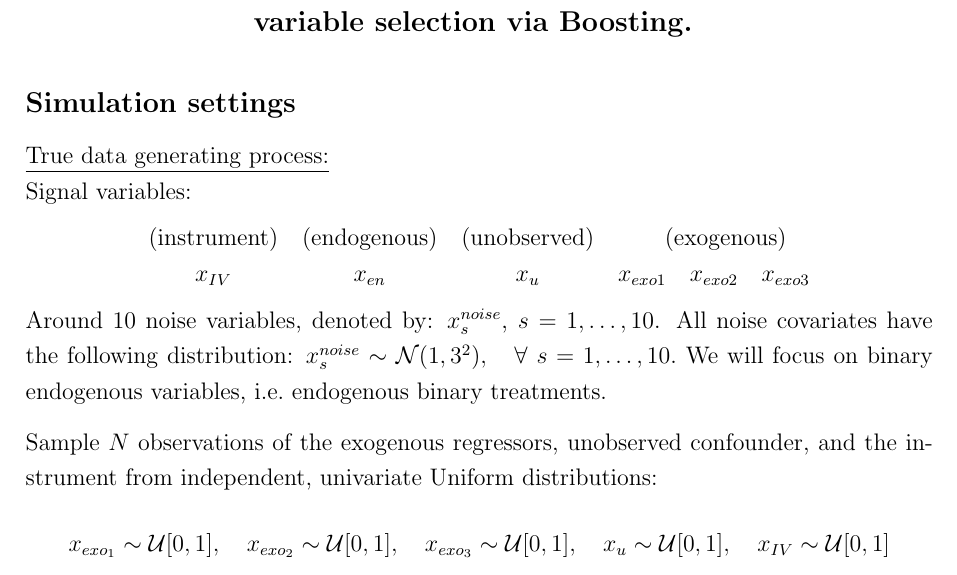
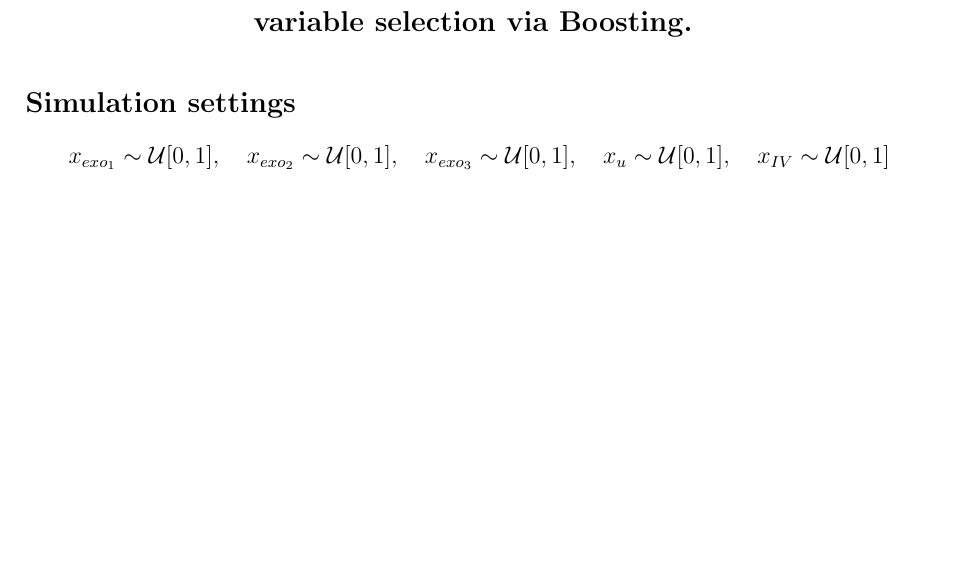
Before and after one commit to GuilleBriseno/SomeTest, a LaTeX document (BoostingIV_Settings.tex): part of page 1 of 5, cut so that both start at the same text, the shorter picture padded with empty space. Compiled offline with pdfLaTeX; a missing bibliography style is replaced by a similar one.

Commit message:
Deleted stuff...

```diff
--- a/BoostingIV_Settings.tex
+++ b/BoostingIV_Settings.tex
@@ -277,19 +277,7 @@
 %%%%%%%%%%%%%%%%%%%%%%%%%%%%%%%%%%%%%%%%%%%%%%%%%%%%%%%%%%%
 %%%%%%%%%%%%%%%%%%%%%%%%%%%%%%%%%%%%%%%%%%%%%%%%%%%%%%%%%%%
 \subsection*{Simulation settings}
-\underline{True data generating process:}\\
-Signal variables:
-\begin{center}
-\begin{tabular}{cccc}
-(instrument) & (endogenous) & (unobserved) & \quad (exogenous) \\
-$x_{IV}$ &  $x_{en}$ & $x_{u}$ & $x_{exo1} \quad x_{exo2} \quad x_{exo3}$
-\end{tabular}
-\end{center}
 
-Around 10 noise variables, denoted by: $x^{noise}_s$, $s = 1, \dots, 10$. All noise covariates have the following distribution: $x^{noise}_s \sim \mathcal{N}(1,3^2), \quad \forall$ $s = 1,\dots, 10.$
-We will focus on binary endogenous variables, i.e.\ endogenous binary treatments.
-
-Sample $N$ observations of the exogenous regressors, unobserved confounder, and the instrument from independent, univariate Uniform distributions:
 \begin{equation*}
     x_{exo_1} \sim \mathcal{U}[0,1], \quad x_{exo_2} \sim \mathcal{U}[0,1], \quad   x_{exo_3} \sim \mathcal{U}[0,1], \quad x_{u} \sim \mathcal{U}[0,1], \quad  x_{IV} \sim \mathcal{U}[0,1]
     \label{datageneration}
```
